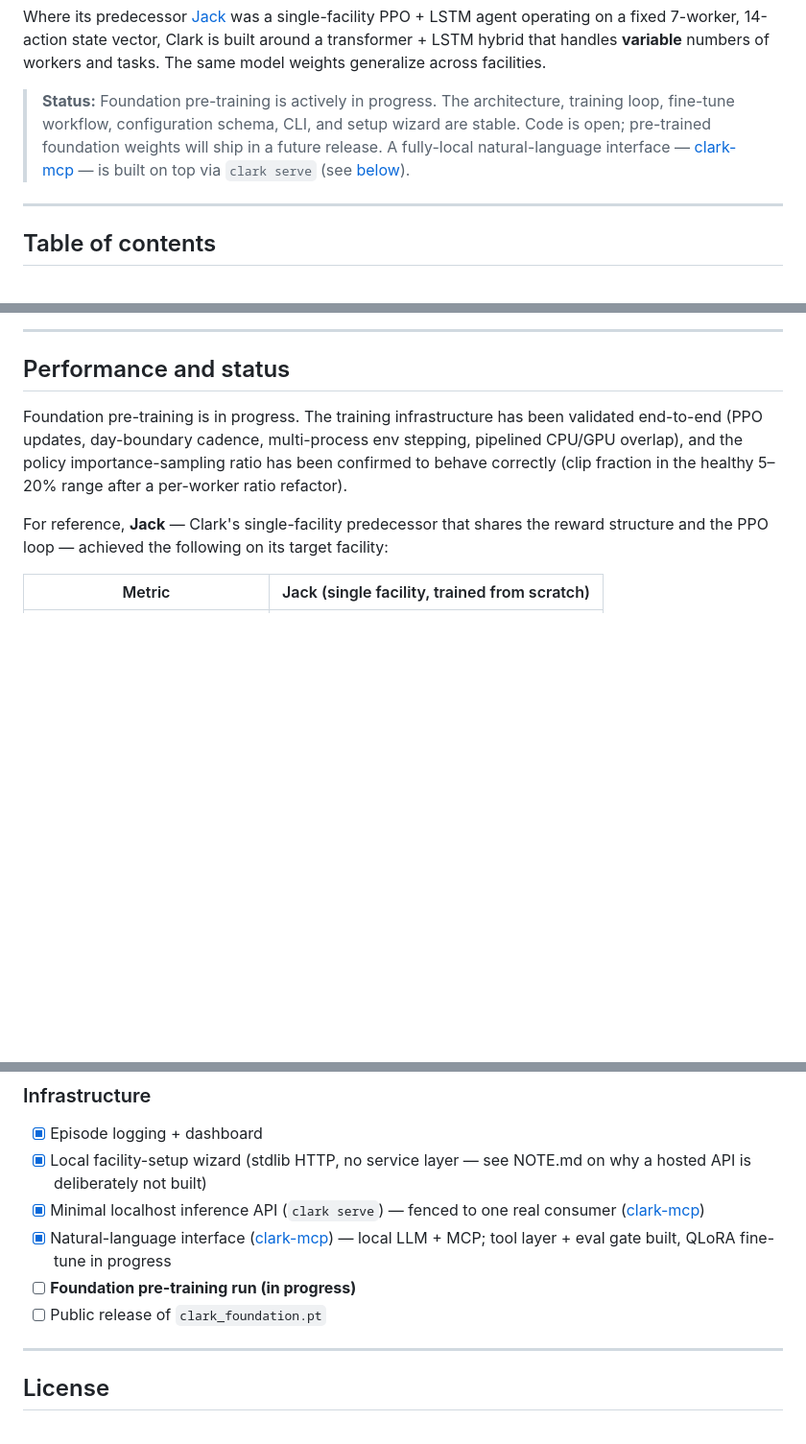
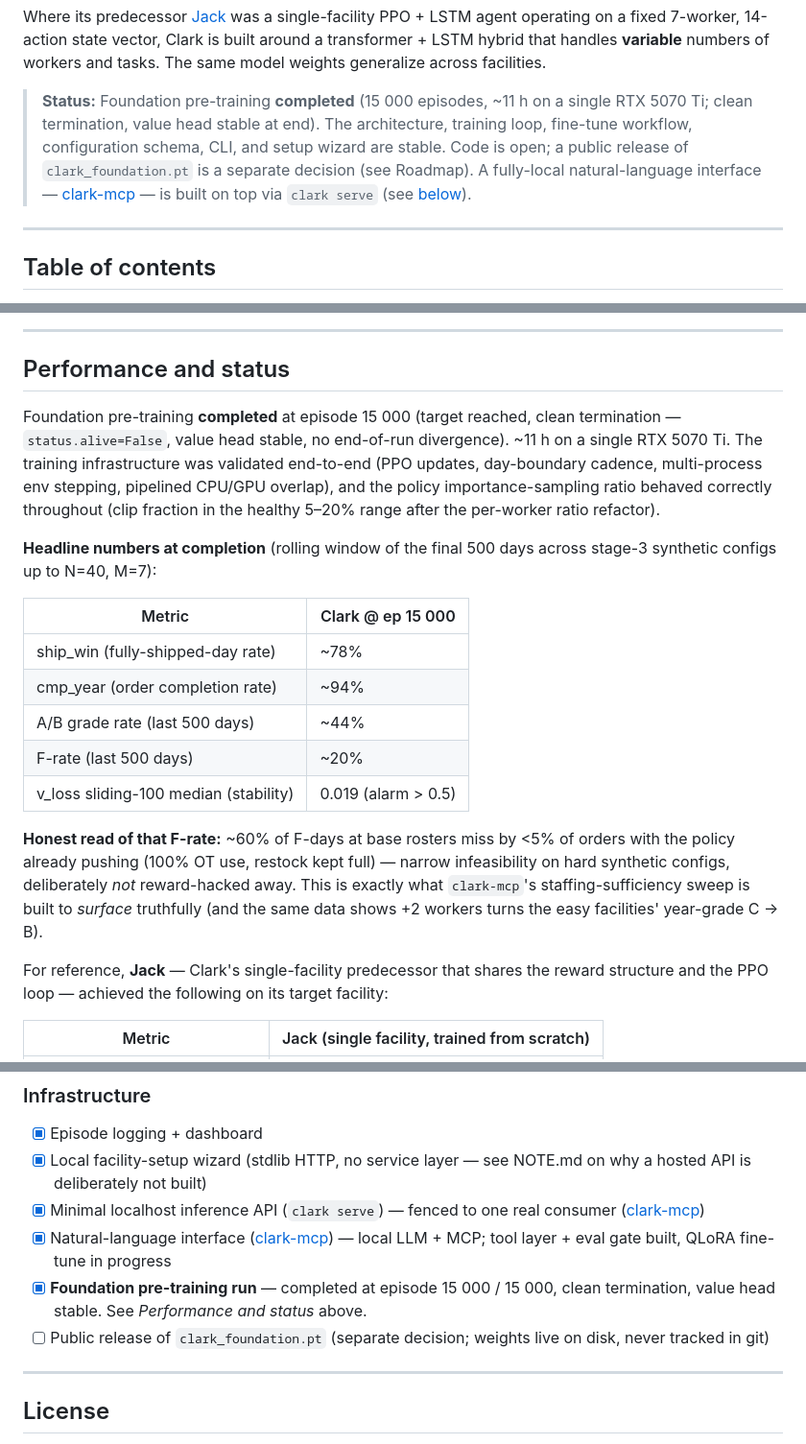
Before and after one commit to jarmstrong158/Clark, a Markdown page: README.md, 3 parts joined by grey strips. Shown at 96% size. GitHub-like rendering; blank space fills up the shorter version.

Commit message:
README: foundation pre-training is complete (was stale)
Pretraining finished overnight at ep 15000/15000 (~11h, clean
termination, value head stable) but the README still said "actively
in progress" in three places. Updated:
- top status line: completion + clean-termination note
- Performance and status: ship_win ~78%, cmp_year ~94%, A/B 44%,
  F 20%, v_loss median 0.019, with honest "F-rate is mostly narrow
  near-misses on hard configs, deliberately not reward-hacked away"
  read tying to the clark-mcp staffing-sufficiency sweep
- Roadmap: [x] foundation run; [ ] public weights release noted as
  a separate decision (weights are gitignored regardless)

The "QLoRA fine-tune in progress" line is unchanged — that's the
clark-mcp LLM iteration, still running, separately tracked.
Co-Authored-By: Claude Opus 4.7 (1M context) <noreply@anthropic.com>

```diff
--- a/README.md
+++ b/README.md
@@ -12,7 +12,7 @@ Clark learns the underlying dynamics of warehouse operations — picking and pac
 
 Where its predecessor [Jack](https://github.com/jarmstrong158/Jack) was a single-facility PPO + LSTM agent operating on a fixed 7-worker, 14-action state vector, Clark is built around a transformer + LSTM hybrid that handles **variable** numbers of workers and tasks. The same model weights generalize across facilities.
 
-> **Status:** Foundation pre-training is actively in progress. The architecture, training loop, fine-tune workflow, configuration schema, CLI, and setup wizard are stable. Code is open; pre-trained foundation weights will ship in a future release. A fully-local natural-language interface — [clark-mcp](https://github.com/jarmstrong158/clark-mcp) — is built on top via `clark serve` (see [below](#natural-language-interface-clark-mcp)).
+> **Status:** Foundation pre-training **completed** (15 000 episodes, ~11 h on a single RTX 5070 Ti; clean termination, value head stable at end). The architecture, training loop, fine-tune workflow, configuration schema, CLI, and setup wizard are stable. Code is open; a public release of `clark_foundation.pt` is a separate decision (see Roadmap). A fully-local natural-language interface — [clark-mcp](https://github.com/jarmstrong158/clark-mcp) — is built on top via `clark serve` (see [below](#natural-language-interface-clark-mcp)).
 
 ---
 
@@ -427,7 +427,19 @@ The bottom half is the per-episode and curriculum view:
 
 ## Performance and status
 
-Foundation pre-training is in progress. The training infrastructure has been validated end-to-end (PPO updates, day-boundary cadence, multi-process env stepping, pipelined CPU/GPU overlap), and the policy importance-sampling ratio has been confirmed to behave correctly (clip fraction in the healthy 5–20% range after a per-worker ratio refactor).
+Foundation pre-training **completed** at episode 15 000 (target reached, clean termination — `status.alive=False`, value head stable, no end-of-run divergence). ~11 h on a single RTX 5070 Ti. The training infrastructure was validated end-to-end (PPO updates, day-boundary cadence, multi-process env stepping, pipelined CPU/GPU overlap), and the policy importance-sampling ratio behaved correctly throughout (clip fraction in the healthy 5–20% range after the per-worker ratio refactor).
+
+**Headline numbers at completion** (rolling window of the final 500 days across stage-3 synthetic configs up to N=40, M=7):
+
+| Metric | Clark @ ep 15 000 |
+|---|---|
+| ship_win (fully-shipped-day rate) | ~78% |
+| cmp_year (order completion rate) | ~94% |
+| A/B grade rate (last 500 days) | ~44% |
+| F-rate (last 500 days) | ~20% |
+| v_loss sliding-100 median (stability) | 0.019 (alarm > 0.5) |
+
+**Honest read of that F-rate:** ~60% of F-days at base rosters miss by <5% of orders with the policy already pushing (100% OT use, restock kept full) — narrow infeasibility on hard synthetic configs, deliberately *not* reward-hacked away. This is exactly what `clark-mcp`'s staffing-sufficiency sweep is built to *surface* truthfully (and the same data shows +2 workers turns the easy facilities' year-grade C → B).
 
 For reference, **Jack** — Clark's single-facility predecessor that shares the reward structure and the PPO loop — achieved the following on its target facility:
 
@@ -501,8 +513,8 @@ Clark is a successor to Jack, not a wrapper around it. The two share design DNA
 - [x] Local facility-setup wizard (stdlib HTTP, no service layer — see NOTE.md on why a hosted API is deliberately not built)
 - [x] Minimal localhost inference API (`clark serve`) — fenced to one real consumer ([clark-mcp](https://github.com/jarmstrong158/clark-mcp))
 - [x] Natural-language interface ([clark-mcp](https://github.com/jarmstrong158/clark-mcp)) — local LLM + MCP; tool layer + eval gate built, QLoRA fine-tune in progress
-- [ ] **Foundation pre-training run (in progress)**
-- [ ] Public release of `clark_foundation.pt`
+- [x] **Foundation pre-training run** — completed at episode 15 000 / 15 000, clean termination, value head stable. See *Performance and status* above.
+- [ ] Public release of `clark_foundation.pt` (separate decision; weights live on disk, never tracked in git)
 
 ---
 
```
